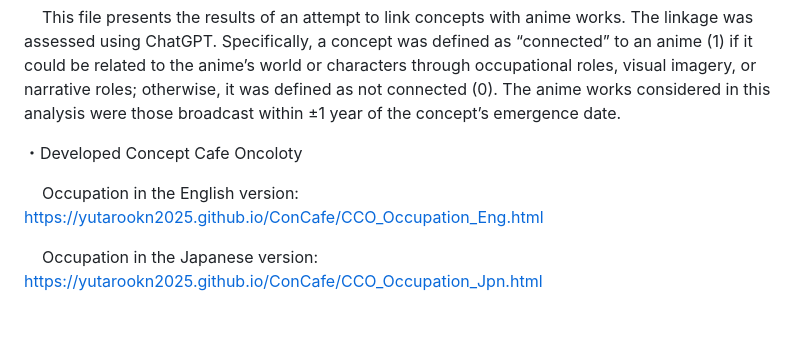
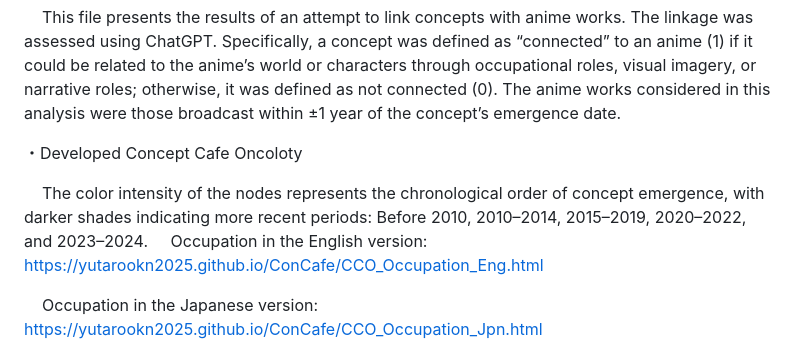
Before and after one commit to YutaroOkn2025/ConCafe, a Markdown page: README.md, the part around the change. Rendered like a GitHub page; blank space fills up the shorter version.

```diff
--- a/README.md
+++ b/README.md
@@ -51,6 +51,7 @@ Below is an explanation of the files uploaded here.<p>
 <br>
 
 ・Developed Concept Cafe Oncoloty<p>
+&nbsp;&nbsp;&nbsp; The color intensity of the nodes represents the chronological order of concept emergence, with darker shades indicating more recent periods: Before 2010, 2010–2014, 2015–2019, 2020–2022, and 2023–2024.
 &nbsp;&nbsp;&nbsp; Occupation in the English version: https://yutarookn2025.github.io/ConCafe/CCO_Occupation_Eng.html<p>
 &nbsp;&nbsp;&nbsp; Occupation in the Japanese version: https://yutarookn2025.github.io/ConCafe/CCO_Occupation_Jpn.html<p>
 
```
